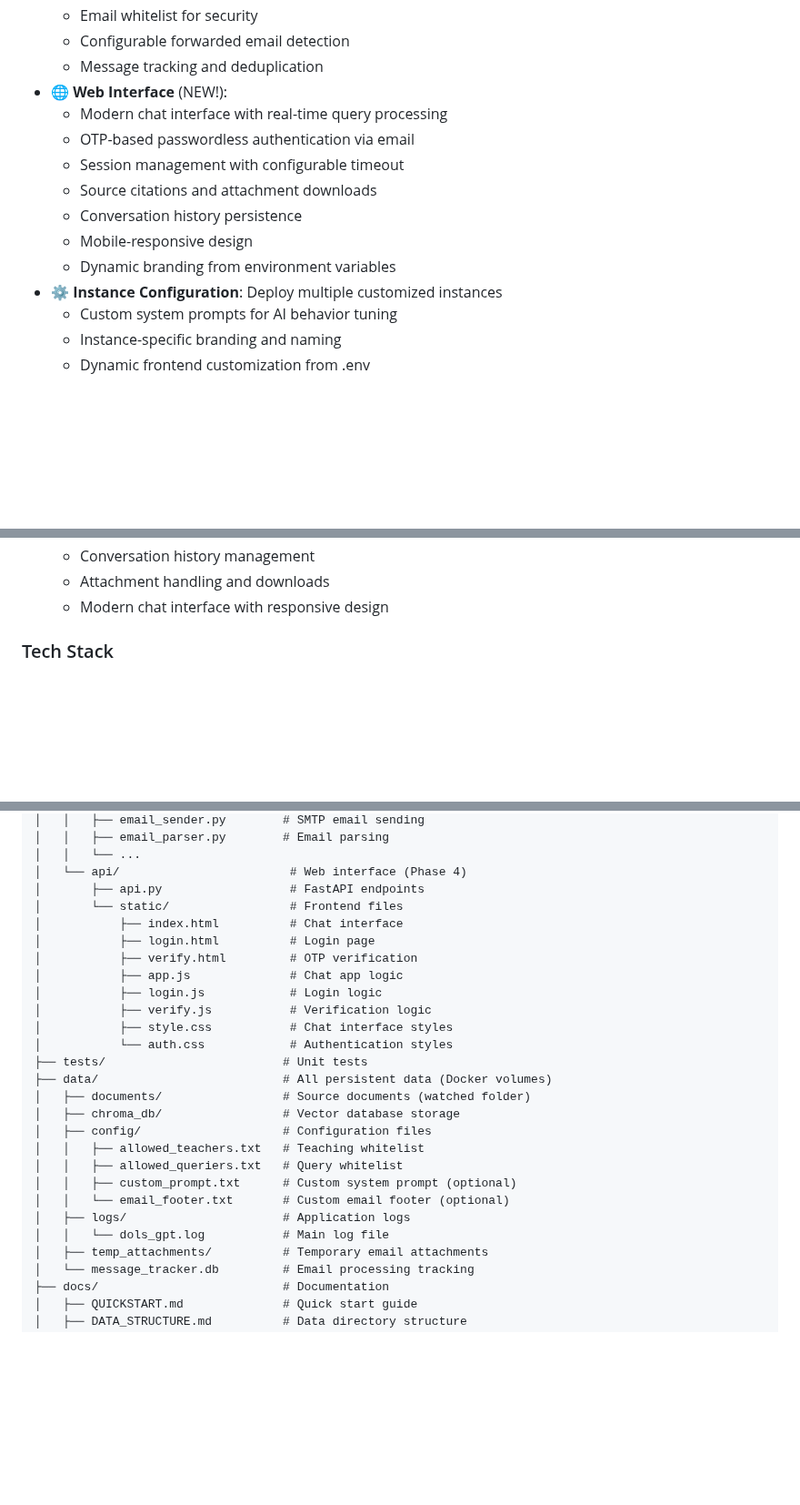
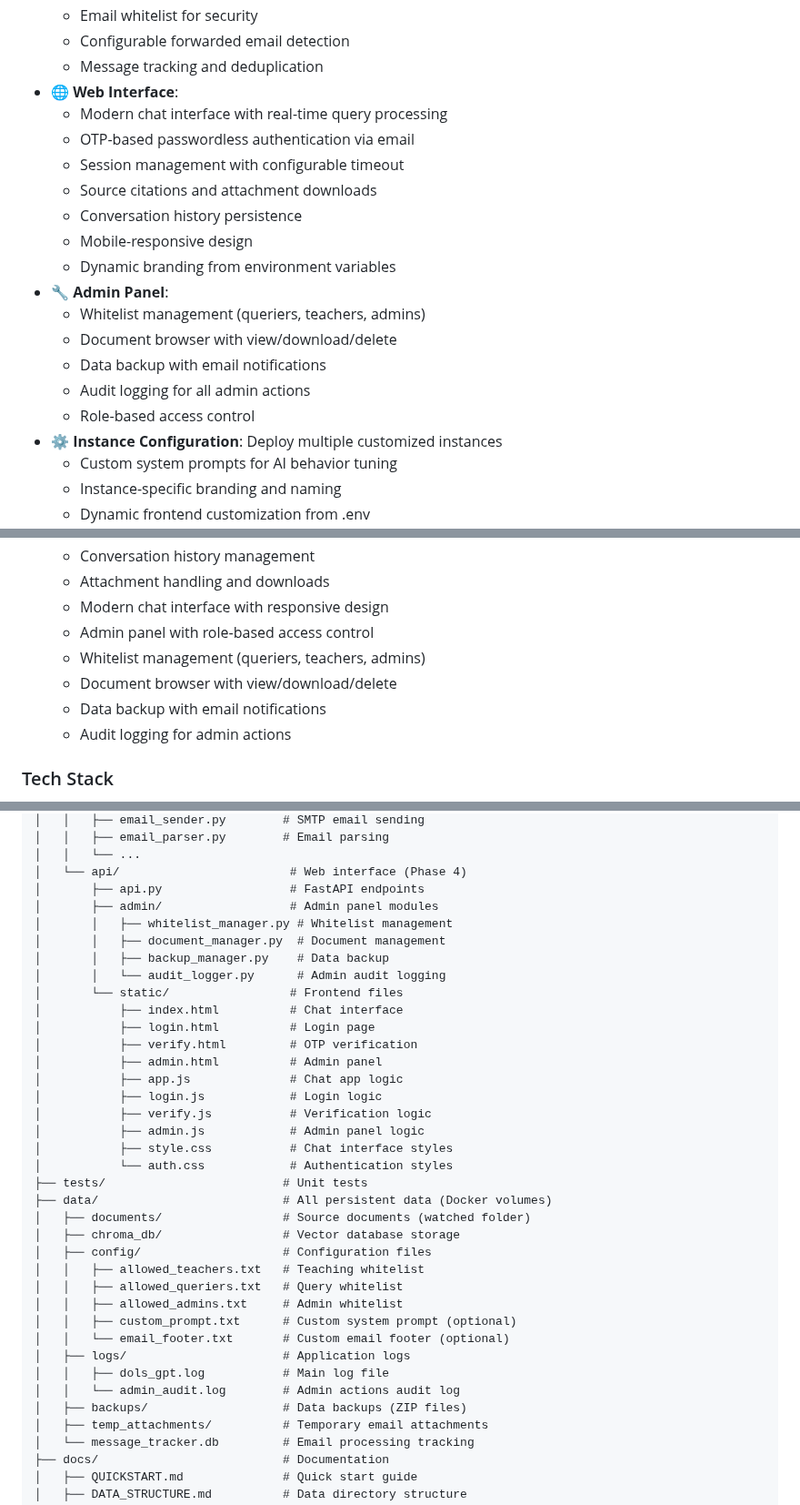
Before and after one commit to gilestrolab/berengario, a Markdown page: README.md, 3 parts joined by grey strips. Shown at 91% size. Rendered like a GitHub page; blank space fills up the shorter version.

```diff
--- a/README.md
+++ b/README.md
@@ -25,7 +25,7 @@ RAGInbox is a flexible infrastructure that combines document processing, vector
   - Email whitelist for security
   - Configurable forwarded email detection
   - Message tracking and deduplication
-- 🌐 **Web Interface** (NEW!):
+- 🌐 **Web Interface**:
   - Modern chat interface with real-time query processing
   - OTP-based passwordless authentication via email
   - Session management with configurable timeout
@@ -33,6 +33,12 @@ RAGInbox is a flexible infrastructure that combines document processing, vector
   - Conversation history persistence
   - Mobile-responsive design
   - Dynamic branding from environment variables
+- 🔧 **Admin Panel**:
+  - Whitelist management (queriers, teachers, admins)
+  - Document browser with view/download/delete
+  - Data backup with email notifications
+  - Audit logging for all admin actions
+  - Role-based access control
 - ⚙️ **Instance Configuration**: Deploy multiple customized instances
   - Custom system prompts for AI behavior tuning
   - Instance-specific branding and naming
@@ -190,6 +197,11 @@ See [`docs/QUICKSTART.md`](docs/QUICKSTART.md) for detailed setup instructions.
    - Conversation history management
    - Attachment handling and downloads
    - Modern chat interface with responsive design
+   - Admin panel with role-based access control
+   - Whitelist management (queriers, teachers, admins)
+   - Document browser with view/download/delete
+   - Data backup with email notifications
+   - Audit logging for admin actions
 
 ### Tech Stack
 
@@ -301,13 +316,20 @@ RAGInbox/
 │   │   └── ...
 │   └── api/                        # Web interface (Phase 4)
 │       ├── api.py                  # FastAPI endpoints
+│       ├── admin/                  # Admin panel modules
+│       │   ├── whitelist_manager.py # Whitelist management
+│       │   ├── document_manager.py  # Document management
+│       │   ├── backup_manager.py    # Data backup
+│       │   └── audit_logger.py      # Admin audit logging
 │       └── static/                 # Frontend files
 │           ├── index.html          # Chat interface
 │           ├── login.html          # Login page
 │           ├── verify.html         # OTP verification
+│           ├── admin.html          # Admin panel
 │           ├── app.js              # Chat app logic
 │           ├── login.js            # Login logic
 │           ├── verify.js           # Verification logic
+│           ├── admin.js            # Admin panel logic
 │           ├── style.css           # Chat interface styles
 │           └── auth.css            # Authentication styles
 ├── tests/                         # Unit tests
@@ -317,10 +339,13 @@ RAGInbox/
 │   ├── config/                    # Configuration files
 │   │   ├── allowed_teachers.txt   # Teaching whitelist
 │   │   ├── allowed_queriers.txt   # Query whitelist
+│   │   ├── allowed_admins.txt     # Admin whitelist
 │   │   ├── custom_prompt.txt      # Custom system prompt (optional)
 │   │   └── email_footer.txt       # Custom email footer (optional)
 │   ├── logs/                      # Application logs
-│   │   └── dols_gpt.log           # Main log file
+│   │   ├── dols_gpt.log           # Main log file
+│   │   └── admin_audit.log        # Admin actions audit log
+│   ├── backups/                   # Data backups (ZIP files)
 │   ├── temp_attachments/          # Temporary email attachments
 │   └── message_tracker.db         # Email processing tracking
 ├── docs/                          # Documentation
```
Also changed, not shown: other parts of README.md (+52 -0 lines).
